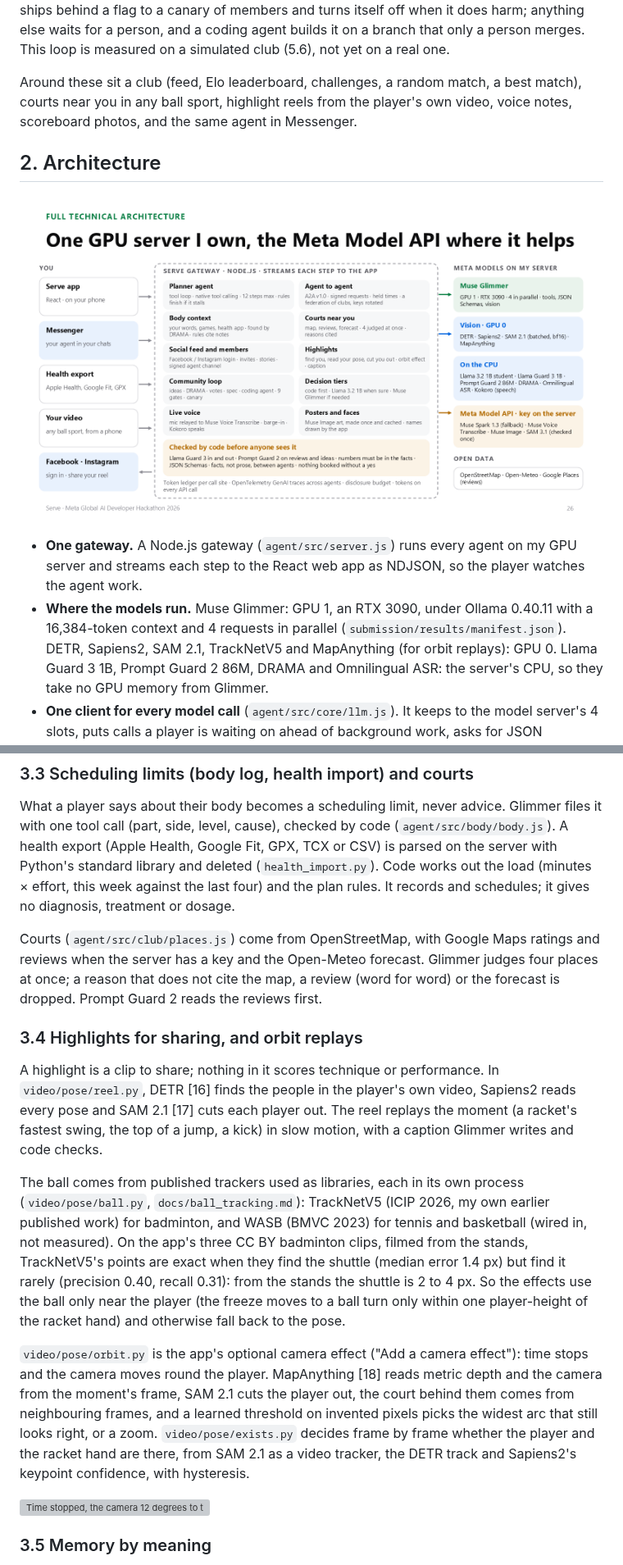
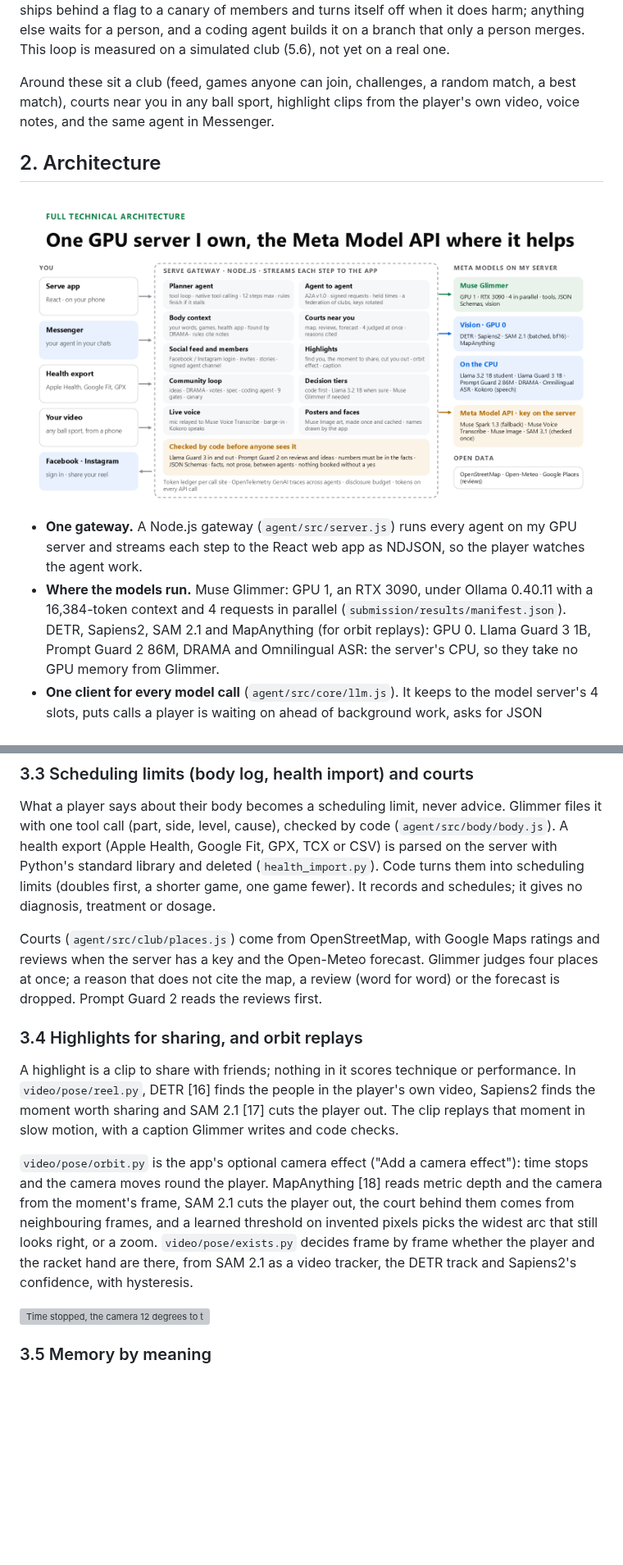
Before and after one commit to gino6178/serve-meta-hackathon, a Markdown page: submission/technical_report.md, 2 parts joined by grey strips. Shown at 82% size. Rendered like a GitHub page; pictures changed too: submission/architecture.png; blank space fills up the shorter version; grey boxes are pictures that could not be loaded.

```diff
--- a/submission/technical_report.md
+++ b/submission/technical_report.md
@@ -59,8 +59,8 @@ and pass a safety review. A safe setting ships behind a flag to a canary of memb
 harm; anything else waits for a person, and a coding agent builds it on a branch that only a person merges. This loop
 is measured on a simulated club (5.6), not yet on a real one.
 
-Around these sit a club (feed, Elo leaderboard, challenges, a random match, a best match), courts near you in any ball
-sport, highlight reels from the player's own video, voice notes, scoreboard photos, and the same agent in Messenger.
+Around these sit a club (feed, games anyone can join, challenges, a random match, a best match), courts near you in
+any ball sport, highlight clips from the player's own video, voice notes, and the same agent in Messenger.
 
 ## 2. Architecture
 
@@ -69,7 +69,7 @@ sport, highlight reels from the player's own video, voice notes, scoreboard phot
 - **One gateway.** A Node.js gateway (`agent/src/server.js`) runs every agent on my GPU server and streams each step
   to the React web app as NDJSON, so the player watches the agent work.
 - **Where the models run.** Muse Glimmer: GPU 1, an RTX 3090, under Ollama 0.40.11 with a 16,384-token context and 4
-  requests in parallel (`submission/results/manifest.json`). DETR, Sapiens2, SAM 2.1, TrackNetV5 and
+  requests in parallel (`submission/results/manifest.json`). DETR, Sapiens2, SAM 2.1 and
   MapAnything (for orbit replays): GPU 0. Llama Guard 3 1B, Prompt Guard 2 86M, DRAMA and Omnilingual ASR: the server's CPU, so they take no GPU memory
   from Glimmer.
 - **One client for every model call** (`agent/src/core/llm.js`). It keeps to the model server's 4 slots, puts calls a
@@ -140,7 +140,7 @@ player instead (3.3).
 
 What a player says about their body becomes a scheduling limit, never advice. Glimmer files it with one tool call (part, side, level, cause), checked by code (`agent/src/body/body.js`). A health
 export (Apple Health, Google Fit, GPX, TCX or CSV) is parsed on the server with Python's standard library and deleted
-(`health_import.py`). Code works out the load (minutes × effort, this week against the last four) and the plan rules.
+(`health_import.py`). Code turns them into scheduling limits (doubles first, a shorter game, one game fewer).
 It records and schedules; it gives no diagnosis, treatment or dosage.
 
 Courts (`agent/src/club/places.js`) come from OpenStreetMap, with Google Maps ratings and reviews when the server has a key
@@ -149,23 +149,16 @@ for word) or the forecast is dropped. Prompt Guard 2 reads the reviews first.
 
 ### 3.4 Highlights for sharing, and orbit replays
 
-A highlight is a clip to share; nothing in it scores technique or performance. In `video/pose/reel.py`, DETR [16] finds the people in the player's own video, Sapiens2 reads every pose and SAM 2.1
-[17] cuts each player out. The reel replays the moment (a racket's fastest swing, the top of a jump, a kick) in slow
-motion, with a caption Glimmer writes and code checks.
-
-The ball comes from published trackers used as libraries, each in its own process (`video/pose/ball.py`,
-`docs/ball_tracking.md`): TrackNetV5 (ICIP 2026, my own earlier published work) for badminton, and WASB (BMVC 2023)
-for tennis and basketball (wired in, not measured). On the app's three CC BY badminton clips, filmed from the stands, TrackNetV5's points are
-exact when they find the shuttle (median error 1.4 px) but find it rarely (precision 0.40, recall 0.31): from the
-stands the shuttle is 2 to 4 px. So the effects use the ball only near the player (the freeze moves to a ball turn
-only within one player-height of the racket hand) and otherwise fall back to the pose.
+A highlight is a clip to share with friends; nothing in it scores technique or performance. In `video/pose/reel.py`,
+DETR [16] finds the people in the player's own video, Sapiens2 finds the moment worth sharing and SAM 2.1 [17] cuts
+the player out. The clip replays that moment in slow motion, with a caption Glimmer writes and code checks.
 
 `video/pose/orbit.py` is the app's optional camera effect ("Add a camera effect"): time stops and the camera moves
 round the player.
 MapAnything [18] reads metric depth and the camera from the moment's frame, SAM 2.1 cuts the player out, the court
 behind them comes from neighbouring frames, and a learned threshold on invented pixels picks the widest arc that still
 looks right, or a zoom. `video/pose/exists.py` decides frame by frame whether the player and the racket hand are there,
-from SAM 2.1 as a video tracker, the DETR track and Sapiens2's keypoint confidence, with hysteresis.
+from SAM 2.1 as a video tracker, the DETR track and Sapiens2's confidence, with hysteresis.
 
 ![Time stopped, the camera 12 degrees to the left](shots/orbit/orbit_good.png)
 
```
Also changed, not shown: other parts of submission/technical_report.md (+27 -13 lines), 6 other files.
